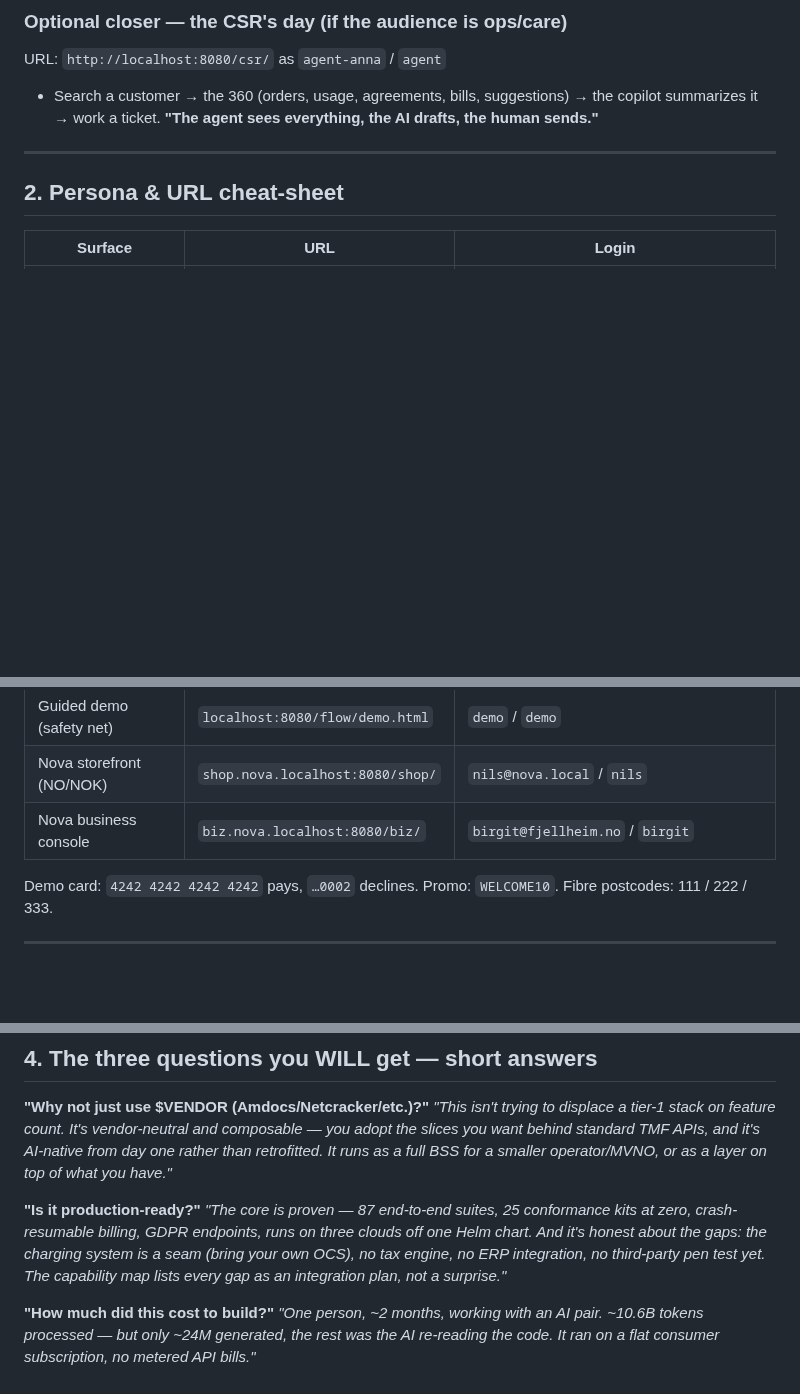
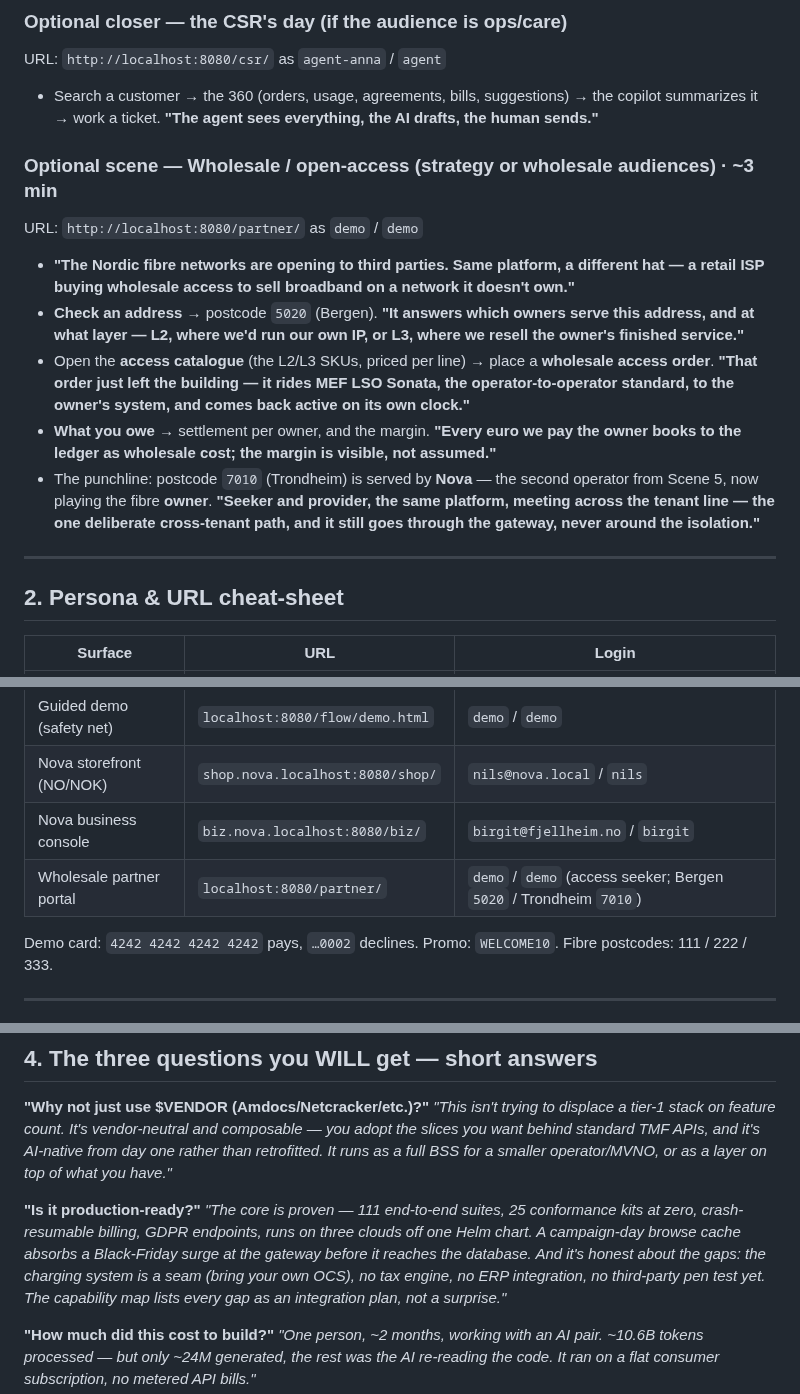
Before and after one commit to kundanvarma/genalpha-bss, a Markdown page: docs/demo-script.md, 3 parts joined by grey strips. Drawn GitHub-style; blank space fills up the shorter version.

Commit message:
docs: add wholesale/open-access to the demo runbook + cheat sheet
The demo materials already covered bundle decomposition (Scene 1c / ①) but not
the new wholesale/open-access arc or the partner portal.

- demo-script.md: optional wholesale scene (/partner/ as demo/demo — check an
  address, buy the L2/L3 SKUs, order rides MEF Sonata, settlement + margin, and
  Nova playing the fibre owner cross-tenant); partner-portal row in the persona
  table; suite count 87 -> 111 + a browse-cache line in the production-ready answer.
- demo-cheatsheet.md: optional scene ⑦ (wholesale); suite count 87 -> 111 + the
  browse cache in the three-questions answer.

Co-Authored-By: Claude Fable 5 <noreply@anthropic.com>

```diff
--- a/docs/demo-script.md
+++ b/docs/demo-script.md
@@ -180,6 +180,27 @@ URL: `http://localhost:8080/csr/` as `agent-anna` / `agent`
   → the copilot summarizes it → work a ticket. **"The agent sees everything,
   the AI drafts, the human sends."**
 
+### Optional scene — Wholesale / open-access (strategy or wholesale audiences) · ~3 min
+URL: `http://localhost:8080/partner/` as `demo` / `demo`
+
+- **"The Nordic fibre networks are opening to third parties. Same platform, a
+  different hat — a retail ISP buying wholesale access to sell broadband on a
+  network it doesn't own."**
+- **Check an address** → postcode `5020` (Bergen). **"It answers which owners serve
+  this address, and at what layer — L2, where we'd run our own IP, or L3, where we
+  resell the owner's finished service."**
+- Open the **access catalogue** (the L2/L3 SKUs, priced per line) → place a
+  **wholesale access order**. **"That order just left the building — it rides MEF
+  LSO Sonata, the operator-to-operator standard, to the owner's system, and comes
+  back active on its own clock."**
+- **What you owe** → settlement per owner, and the margin. **"Every euro we pay the
+  owner books to the ledger as wholesale cost; the margin is visible, not assumed."**
+- The punchline: postcode `7010` (Trondheim) is served by **Nova** — the second
+  operator from Scene 5, now playing the fibre **owner**. **"Seeker and provider,
+  the same platform, meeting across the tenant line — the one deliberate
+  cross-tenant path, and it still goes through the gateway, never around the
+  isolation."**
+
 ---
 
 ## 2. Persona & URL cheat-sheet
@@ -195,6 +216,7 @@ URL: `http://localhost:8080/csr/` as `agent-anna` / `agent`
 | Guided demo (safety net) | `localhost:8080/flow/demo.html` | `demo` / `demo` |
 | Nova storefront (NO/NOK) | `shop.nova.localhost:8080/shop/` | `nils@nova.local` / `nils` |
 | Nova business console | `biz.nova.localhost:8080/biz/` | `birgit@fjellheim.no` / `birgit` |
+| Wholesale partner portal | `localhost:8080/partner/` | `demo` / `demo` (access seeker; Bergen `5020` / Trondheim `7010`) |
 
 Demo card: `4242 4242 4242 4242` pays, `…0002` declines. Promo: `WELCOME10`.
 Fibre postcodes: 111 / 222 / 333.
@@ -276,10 +298,12 @@ TMF APIs, and it's AI-native from day one rather than retrofitted. It runs as
 a full BSS for a smaller operator/MVNO, or as a layer on top of what you have."*
 
 **"Is it production-ready?"**
-*"The core is proven — 87 end-to-end suites, 25 conformance kits at zero,
+*"The core is proven — 111 end-to-end suites, 25 conformance kits at zero,
 crash-resumable billing, GDPR endpoints, runs on three clouds off one Helm
-chart. And it's honest about the gaps: the charging system is a seam (bring
-your own OCS), no tax engine, no ERP integration, no third-party pen test yet.
+chart. A campaign-day browse cache absorbs a Black-Friday surge at the gateway
+before it reaches the database. And it's honest about the gaps: the charging
+system is a seam (bring your own OCS), no tax engine, no ERP integration, no
+third-party pen test yet.
 The capability map lists every gap as an integration plan, not a surprise."*
 
 **"How much did this cost to build?"**
```
Also changed, not shown: docs/demo-cheatsheet.md (+7 -1 lines).
